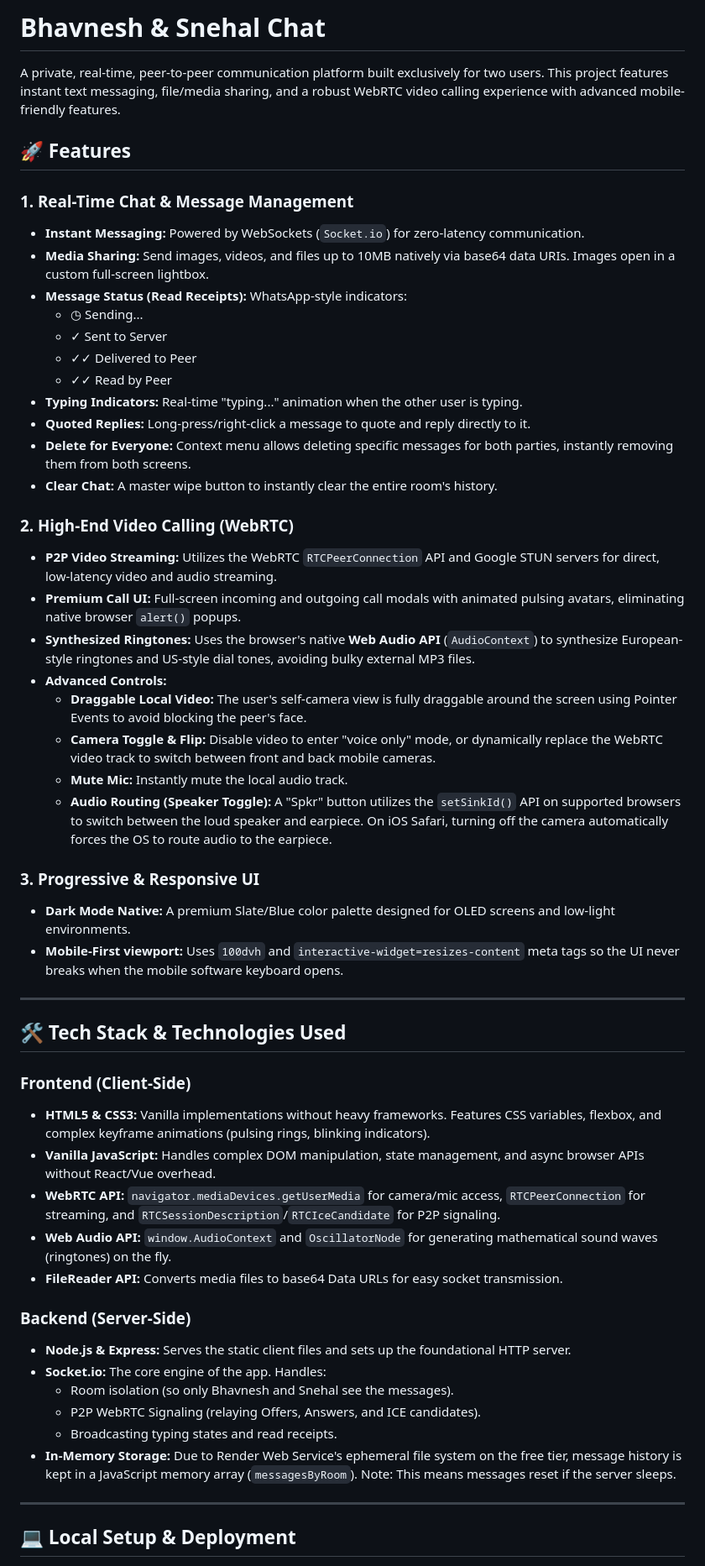
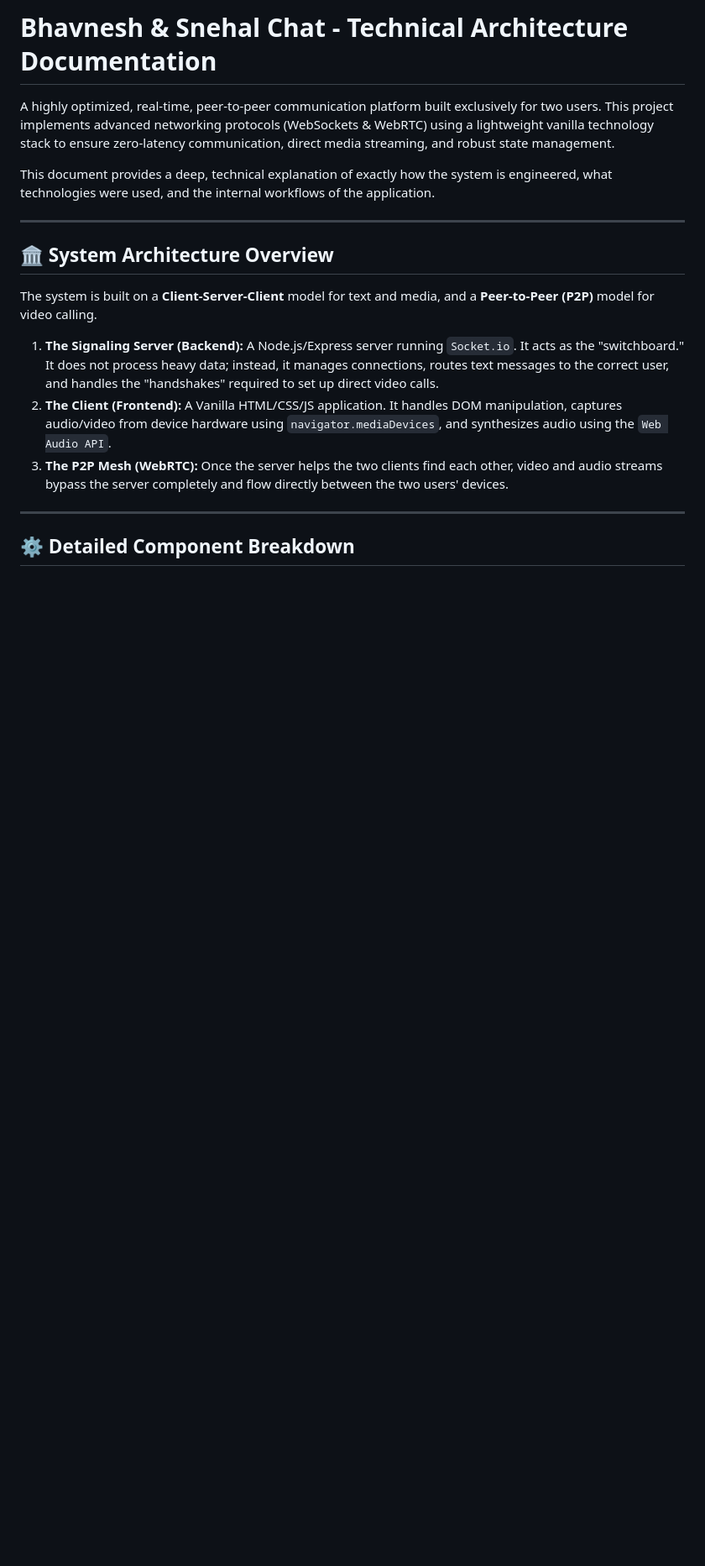
Before and after one commit to krishnabargaje2006-cpu/kanha-chat, a Markdown page: README.md, the part around one of its changes. Shown at 84% size. Drawn GitHub-style; blank space fills up the shorter version.

```diff
--- a/README.md
+++ b/README.md
@@ -1,56 +1,20 @@
-# Bhavnesh & Snehal Chat
+# Bhavnesh & Snehal Chat - Technical Architecture Documentation
 
-A private, real-time, peer-to-peer communication platform built exclusively for two users. This project features instant text messaging, file/media sharing, and a robust WebRTC video calling experience with advanced mobile-friendly features.
+A highly optimized, real-time, peer-to-peer communication platform built exclusively for two users. This project implements advanced networking protocols (WebSockets & WebRTC) using a lightweight vanilla technology stack to ensure zero-latency communication, direct media streaming, and robust state management.
 
-## 🚀 Features
-
-### 1. Real-Time Chat & Message Management
-*   **Instant Messaging:** Powered by WebSockets (`Socket.io`) for zero-latency communication.
-*   **Media Sharing:** Send images, videos, and files up to 10MB natively via base64 data URIs. Images open in a custom full-screen lightbox.
-*   **Message Status (Read Receipts):** WhatsApp-style indicators:
-    *   ◷ Sending...
-    *   ✓ Sent to Server
-    *   ✓✓ Delivered to Peer
-    *   <span style="color:#38bdf8">✓✓</span> Read by Peer
-*   **Typing Indicators:** Real-time "typing..." animation when the other user is typing.
-*   **Quoted Replies:** Long-press/right-click a message to quote and reply directly to it.
-*   **Delete for Everyone:** Context menu allows deleting specific messages for both parties, instantly removing them from both screens.
-*   **Clear Chat:** A master wipe button to instantly clear the entire room's history.
-
-### 2. High-End Video Calling (WebRTC)
-*   **P2P Video Streaming:** Utilizes the WebRTC `RTCPeerConnection` API and Google STUN servers for direct, low-latency video and audio streaming.
-*   **Premium Call UI:** Full-screen incoming and outgoing call modals with animated pulsing avatars, eliminating native browser `alert()` popups.
-*   **Synthesized Ringtones:** Uses the browser's native **Web Audio API** (`AudioContext`) to synthesize European-style ringtones and US-style dial tones, avoiding bulky external MP3 files.
-*   **Advanced Controls:**
-    *   **Draggable Local Video:** The user's self-camera view is fully draggable around the screen using Pointer Events to avoid blocking the peer's face.
-    *   **Camera Toggle & Flip:** Disable video to enter "voice only" mode, or dynamically replace the WebRTC video track to switch between front and back mobile cameras.
-    *   **Mute Mic:** Instantly mute the local audio track.
-    *   **Audio Routing (Speaker Toggle):** A "Spkr" button utilizes the `setSinkId()` API on supported browsers to switch between the loud speaker and earpiece. On iOS Safari, turning off the camera automatically forces the OS to route audio to the earpiece.
-
-### 3. Progressive & Responsive UI
-*   **Dark Mode Native:** A premium Slate/Blue color palette designed for OLED screens and low-light environments.
-*   **Mobile-First viewport:** Uses `100dvh` and `interactive-widget=resizes-content` meta tags so the UI never breaks when the mobile software keyboard opens.
+This document provides a deep, technical explanation of exactly how the system is engineered, what technologies were used, and the internal workflows of the application.
 
 ---
 
-## 🛠️ Tech Stack & Technologies Used
+## 🏛️ System Architecture Overview
 
-### Frontend (Client-Side)
-*   **HTML5 & CSS3:** Vanilla implementations without heavy frameworks. Features CSS variables, flexbox, and complex keyframe animations (pulsing rings, blinking indicators).
-*   **Vanilla JavaScript:** Handles complex DOM manipulation, state management, and async browser APIs without React/Vue overhead.
-*   **WebRTC API:** `navigator.mediaDevices.getUserMedia` for camera/mic access, `RTCPeerConnection` for streaming, and `RTCSessionDescription`/`RTCIceCandidate` for P2P signaling.
-*   **Web Audio API:** `window.AudioContext` and `OscillatorNode` for generating mathematical sound waves (ringtones) on the fly.
-*   **FileReader API:** Converts media files to base64 Data URLs for easy socket transmission.
+The system is built on a **Client-Server-Client** model for text and media, and a **Peer-to-Peer (P2P)** model for video calling.
 
-### Backend (Server-Side)
-*   **Node.js & Express:** Serves the static client files and sets up the foundational HTTP server.
-*   **Socket.io:** The core engine of the app. Handles:
-    *   Room isolation (so only Bhavnesh and Snehal see the messages).
-    *   P2P WebRTC Signaling (relaying Offers, Answers, and ICE candidates).
-    *   Broadcasting typing states and read receipts.
-*   **In-Memory Storage:** Due to Render Web Service's ephemeral file system on the free tier, message history is kept in a JavaScript memory array (`messagesByRoom`). Note: This means messages reset if the server sleeps.
+1. **The Signaling Server (Backend):** A Node.js/Express server running `Socket.io`. It acts as the "switchboard." It does not process heavy data; instead, it manages connections, routes text messages to the correct user, and handles the "handshakes" required to set up direct video calls.
+2. **The Client (Frontend):** A Vanilla HTML/CSS/JS application. It handles DOM manipulation, captures audio/video from device hardware using `navigator.mediaDevices`, and synthesizes audio using the `Web Audio API`.
+3. **The P2P Mesh (WebRTC):** Once the server helps the two clients find each other, video and audio streams bypass the server completely and flow directly between the two users' devices.
 
 ---
 
-## 💻 Local Setup & Deployment
+## ⚙️ Detailed Component Breakdown
 
```
Also changed, not shown: other parts of README.md (+68 -17 lines).
